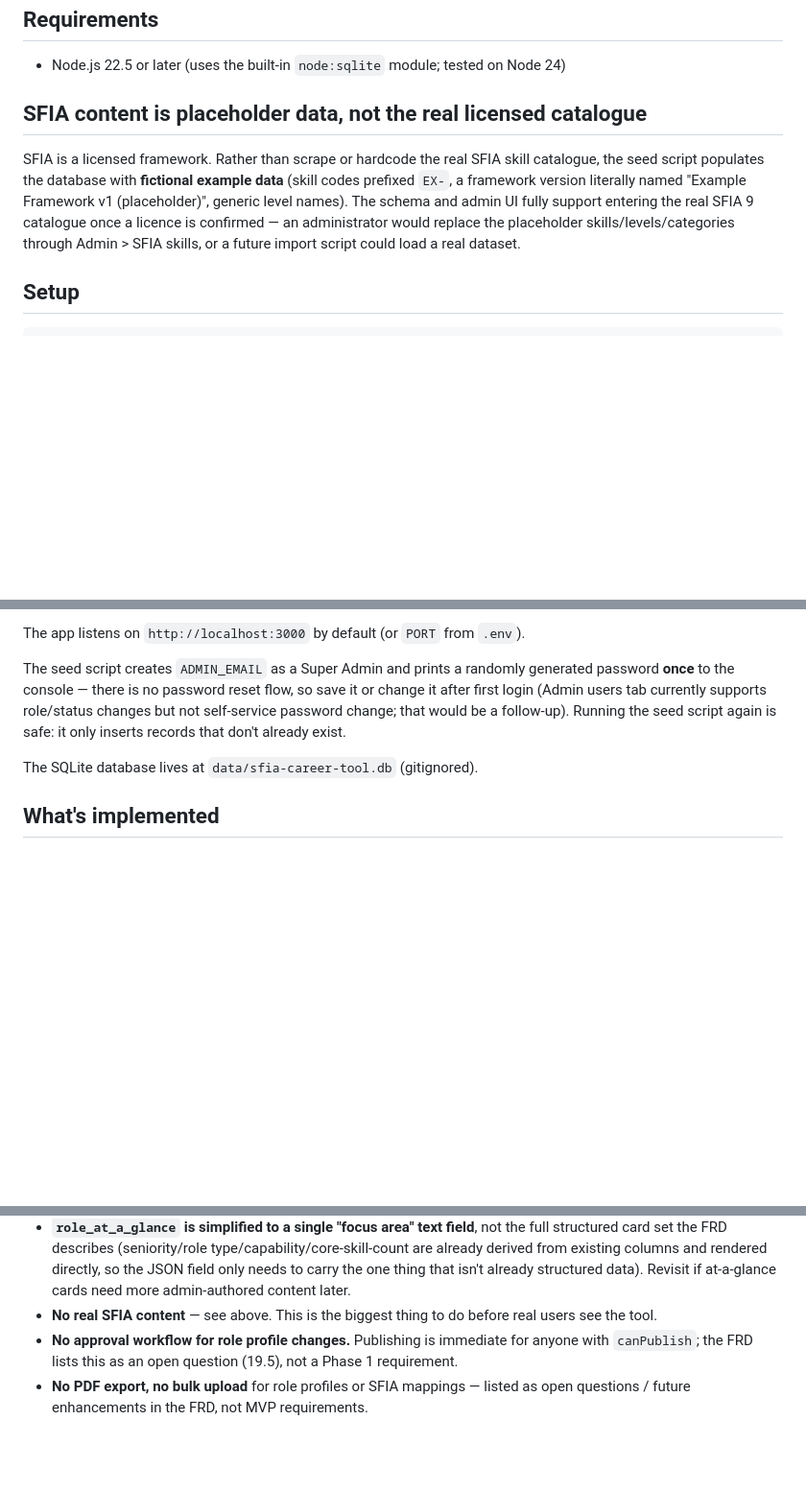
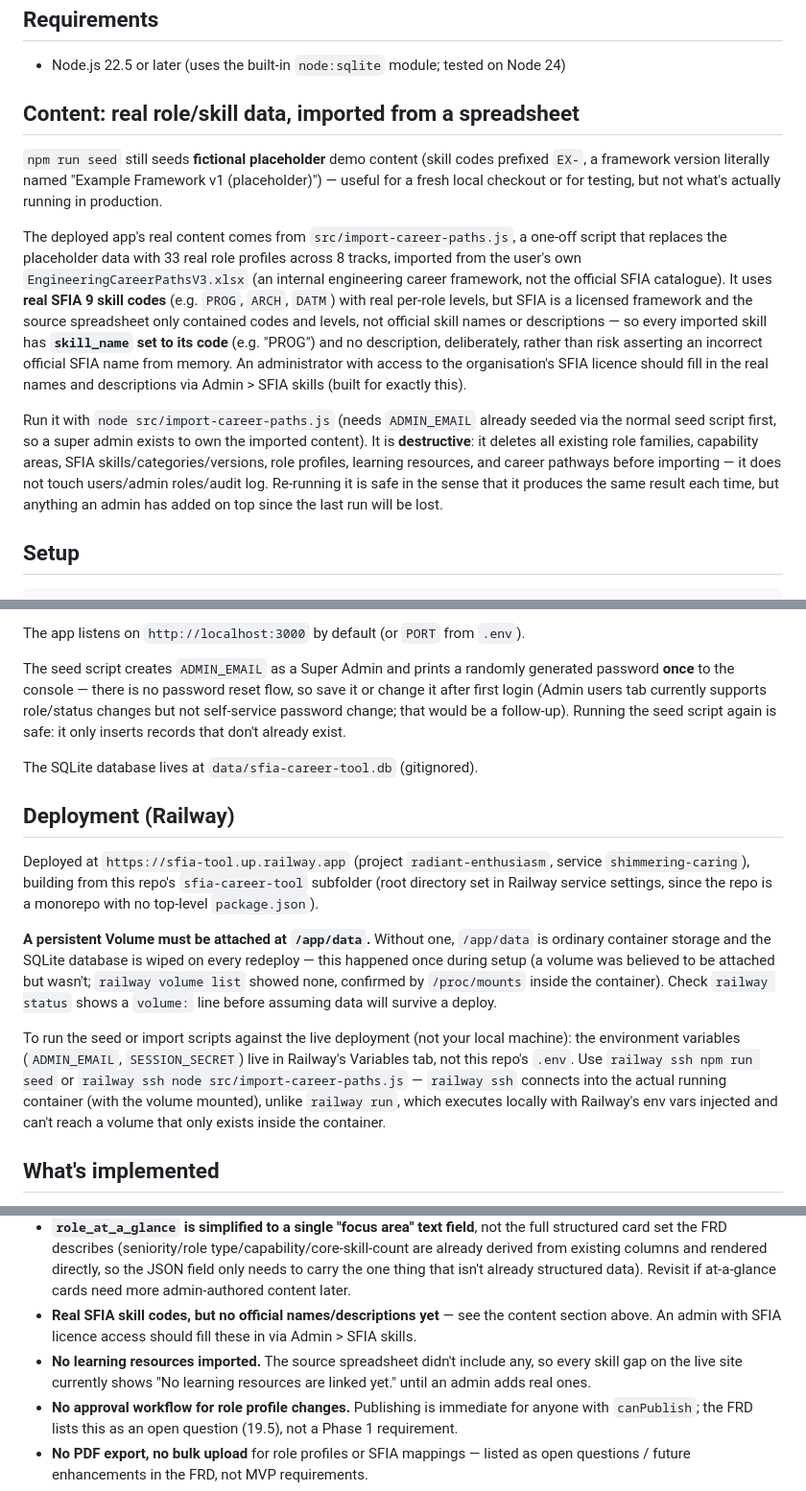
Before and after one commit to RobWheeler46/Code, a Markdown page: sfia-career-tool/README.md, 3 parts joined by grey strips. Shown at 96% size. GitHub-like rendering; blank space fills up the shorter version.

Commit message:
sfia-career-tool: document real-data import and Railway deployment in README
Covers the switch from fictional placeholder content to the real AIG/Aviva engineering career
framework import, and records the Railway deployment setup including the persistent-volume
requirement for the SQLite database.

Co-Authored-By: Claude Sonnet 5 <noreply@anthropic.com>

```diff
--- a/sfia-career-tool/README.md
+++ b/sfia-career-tool/README.md
@@ -14,14 +14,28 @@ the frontend. No frameworks, no build tooling &mdash; matches the style of the o
 
 - Node.js 22.5 or later (uses the built-in `node:sqlite` module; tested on Node 24)
 
-## SFIA content is placeholder data, not the real licensed catalogue
+## Content: real role/skill data, imported from a spreadsheet
 
-SFIA is a licensed framework. Rather than scrape or hardcode the real SFIA skill catalogue, the seed
-script populates the database with **fictional example data** (skill codes prefixed `EX-`, a framework
-version literally named "Example Framework v1 (placeholder)", generic level names). The schema and admin
-UI fully support entering the real SFIA 9 catalogue once a licence is confirmed &mdash; an administrator
-would replace the placeholder skills/levels/categories through Admin > SFIA skills, or a future import
-script could load a real dataset.
+`npm run seed` still seeds **fictional placeholder** demo content (skill codes prefixed `EX-`, a framework
+version literally named "Example Framework v1 (placeholder)") &mdash; useful for a fresh local checkout or
+for testing, but not what's actually running in production.
+
+The deployed app's real content comes from `src/import-career-paths.js`, a one-off script that replaces
+the placeholder data with 33 real role profiles across 8 tracks, imported from the user's own
+`EngineeringCareerPathsV3.xlsx` (an internal engineering career framework, not the official SFIA
+catalogue). It uses **real SFIA 9 skill codes** (e.g. `PROG`, `ARCH`, `DATM`) with real per-role levels,
+but SFIA is a licensed framework and the source spreadsheet only contained codes and levels, not official
+skill names or descriptions &mdash; so every imported skill has **`skill_name` set to its code** (e.g.
+"PROG") and no description, deliberately, rather than risk asserting an incorrect official SFIA name from
+memory. An administrator with access to the organisation's SFIA licence should fill in the real names and
+descriptions via Admin &gt; SFIA skills (built for exactly this).
+
+Run it with `node src/import-career-paths.js` (needs `ADMIN_EMAIL` already seeded via the normal seed
+script first, so a super admin exists to own the imported content). It is **destructive**: it deletes all
+existing role families, capability areas, SFIA skills/categories/versions, role profiles, learning
+resources, and career pathways before importing &mdash; it does not touch users/admin roles/audit log.
+Re-running it is safe in the sense that it produces the same result each time, but anything an admin has
+added on top since the last run will be lost.
 
 ## Setup
 
@@ -41,6 +55,24 @@ users tab currently supports role/status changes but not self-service password c
 follow-up). Running the seed script again is safe: it only inserts records that don't already exist.
 
 The SQLite database lives at `data/sfia-career-tool.db` (gitignored).
+
+## Deployment (Railway)
+
+Deployed at `https://sfia-tool.up.railway.app` (project `radiant-enthusiasm`, service
+`shimmering-caring`), building from this repo's `sfia-career-tool` subfolder (root directory set in
+Railway service settings, since the repo is a monorepo with no top-level `package.json`).
+
+**A persistent Volume must be attached at `/app/data`.** Without one, `/app/data` is ordinary container
+storage and the SQLite database is wiped on every redeploy &mdash; this happened once during setup (a
+volume was believed to be attached but wasn't; `railway volume list` showed none, confirmed by `/proc/mounts`
+inside the container). Check `railway status` shows a `volume:` line before assuming data will survive a
+deploy.
+
+To run the seed or import scripts against the live deployment (not your local machine): the environment
+variables (`ADMIN_EMAIL`, `SESSION_SECRET`) live in Railway's Variables tab, not this repo's `.env`. Use
+`railway ssh npm run seed` or `railway ssh node src/import-career-paths.js` &mdash; `railway ssh` connects
+into the actual running container (with the volume mounted), unlike `railway run`, which executes locally
+with Railway's env vars injected and can't reach a volume that only exists inside the container.
 
 ## What's implemented
 
@@ -95,8 +127,10 @@ The SQLite database lives at `data/sfia-career-tool.db` (gitignored).
   card set the FRD describes (seniority/role type/capability/core-skill-count are already derived from
   existing columns and rendered directly, so the JSON field only needs to carry the one thing that isn't
   already structured data). Revisit if at-a-glance cards need more admin-authored content later.
-- **No real SFIA content** &mdash; see above. This is the biggest thing to do before real users see the
-  tool.
+- **Real SFIA skill codes, but no official names/descriptions yet** &mdash; see the content section above.
+  An admin with SFIA licence access should fill these in via Admin &gt; SFIA skills.
+- **No learning resources imported.** The source spreadsheet didn't include any, so every skill gap on the
+  live site currently shows "No learning resources are linked yet." until an admin adds real ones.
 - **No approval workflow for role profile changes.** Publishing is immediate for anyone with `canPublish`;
   the FRD lists this as an open question (19.5), not a Phase 1 requirement.
 - **No PDF export, no bulk upload** for role profiles or SFIA mappings &mdash; listed as open questions /
```
